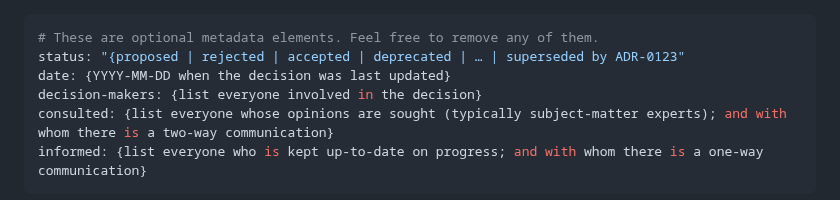
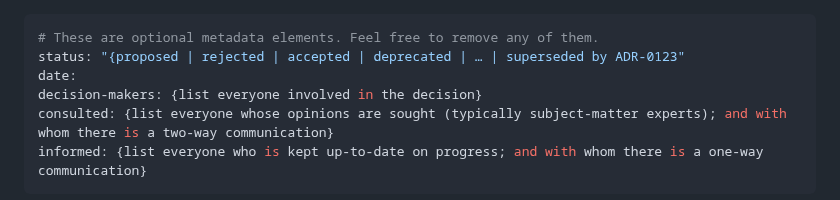
Before and after one commit to cse110-sp25-group05/cse110-sp25-group05, a Markdown page: specs/adrs/adrtemplate.md, the part around the change. Drawn GitHub-style.

Commit message:
Update adrtemplate.md
Fix invalid front matter date in adrtemplate.md to prevent Jekyll build error

```diff
--- a/specs/adrs/adrtemplate.md
+++ b/specs/adrs/adrtemplate.md
@@ -1,7 +1,7 @@
 ---
 # These are optional metadata elements. Feel free to remove any of them.
 status: "{proposed | rejected | accepted | deprecated | … | superseded by ADR-0123"
-date: {YYYY-MM-DD when the decision was last updated}
+date:
 decision-makers: {list everyone involved in the decision}
 consulted: {list everyone whose opinions are sought (typically subject-matter experts); and with whom there is a two-way communication}
 informed: {list everyone who is kept up-to-date on progress; and with whom there is a one-way communication}
```
